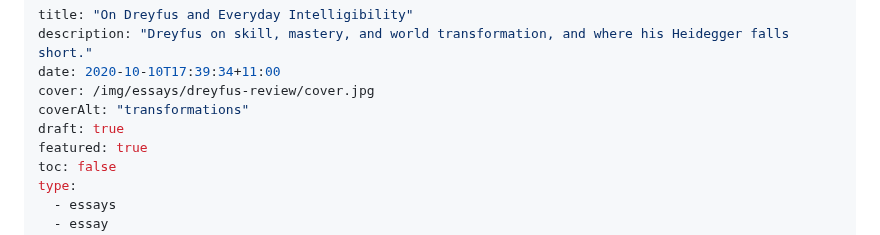
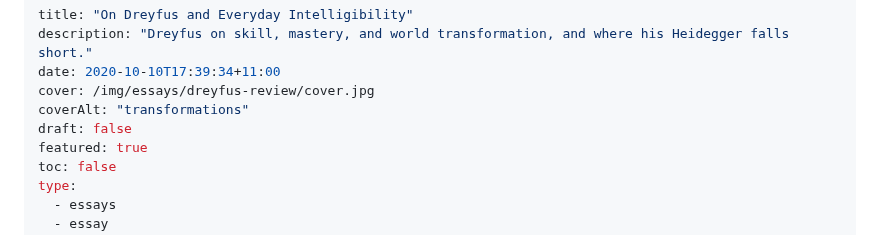
Before and after one commit to famesjranko/blog, a Markdown page: content/essays/dreyfus-review.md, the part around one of its changes. Drawn GitHub-style.

Commit message:
Publish Dreyfus essay

```diff
--- a/content/essays/dreyfus-review.md
+++ b/content/essays/dreyfus-review.md
@@ -4,7 +4,7 @@ description: "Dreyfus on skill, mastery, and world transformation, and where his
 date: 2020-10-10T17:39:34+11:00
 cover: /img/essays/dreyfus-review/cover.jpg
 coverAlt: "transformations"
-draft: true
+draft: false
 featured: true
 toc: false
 type:
```
Also changed, not shown: other parts of content/essays/dreyfus-review.md (+5 -1 lines).
